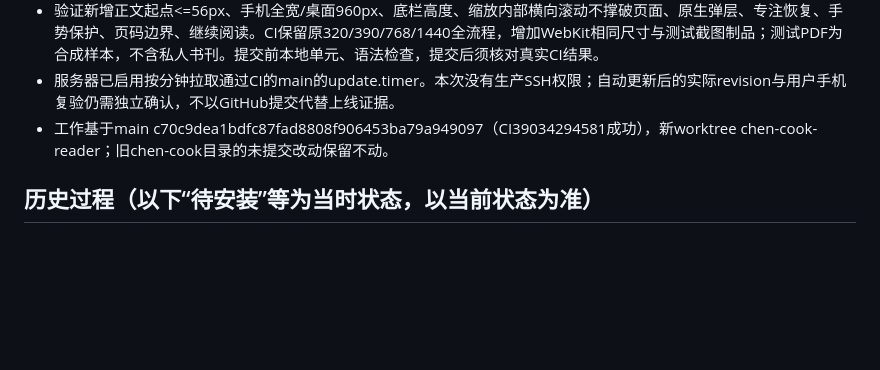
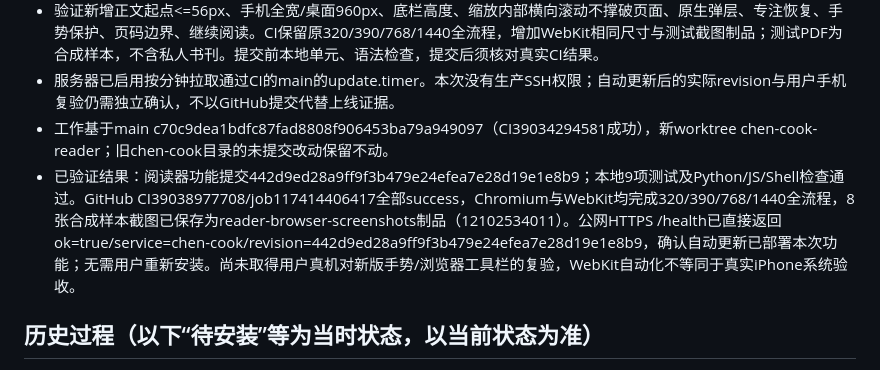
Before and after one commit to zc202302-lab/chen-cook, a Markdown page: docs/AI_HANDOFF.md, the part around the change. Rendered like a GitHub page; blank space fills up the shorter version.

Commit message:
docs: record dual-engine reader checks and verified automatic production deployment

```diff
--- a/docs/AI_HANDOFF.md
+++ b/docs/AI_HANDOFF.md
@@ -8,6 +8,7 @@
 - 验证新增正文起点<=56px、手机全宽/桌面960px、底栏高度、缩放内部横向滚动不撑破页面、原生弹层、专注恢复、手势保护、页码边界、继续阅读。CI保留原320/390/768/1440全流程，增加WebKit相同尺寸与测试截图制品；测试PDF为合成样本，不含私人书刊。提交前本地单元、语法检查，提交后须核对真实CI结果。
 - 服务器已启用按分钟拉取通过CI的main的update.timer。本次没有生产SSH权限；自动更新后的实际revision与用户手机复验仍需独立确认，不以GitHub提交代替上线证据。
 - 工作基于main c70c9dea1bdfc87fad8808f906453ba79a949097（CI39034294581成功），新worktree chen-cook-reader；旧chen-cook目录的未提交改动保留不动。
+- 已验证结果：阅读器功能提交442d9ed28a9ff9f3b479e24efea7e28d19e1e8b9；本地9项测试及Python/JS/Shell检查通过。GitHub CI39038977708/job117414406417全部success，Chromium与WebKit均完成320/390/768/1440全流程，8张合成样本截图已保存为reader-browser-screenshots制品（12102534011）。公网HTTPS /health已直接返回ok=true/service=chen-cook/revision=442d9ed28a9ff9f3b479e24efea7e28d19e1e8b9，确认自动更新已部署本次功能；无需用户重新安装。尚未取得用户真机对新版手势/浏览器工具栏的复验，WebKit自动化不等同于真实iPhone系统验收。
 
 ## 历史过程（以下“待安装”等为当时状态，以当前状态为准）
 
```
